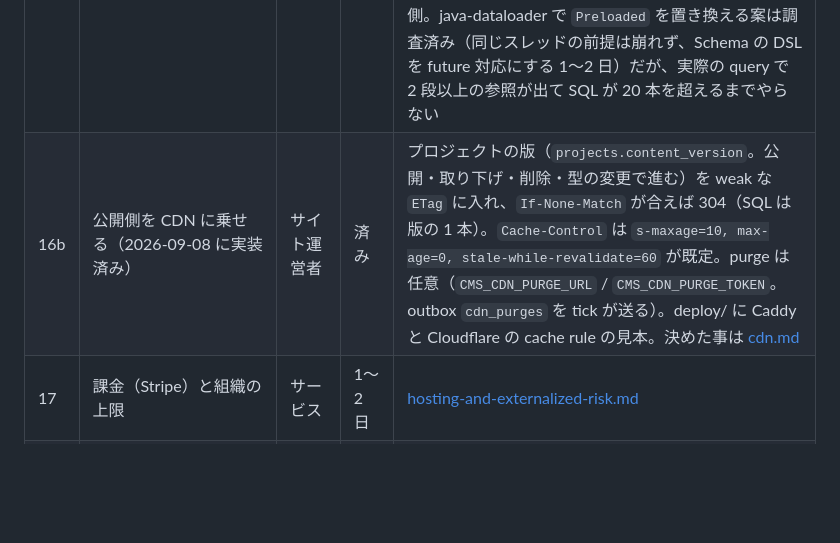
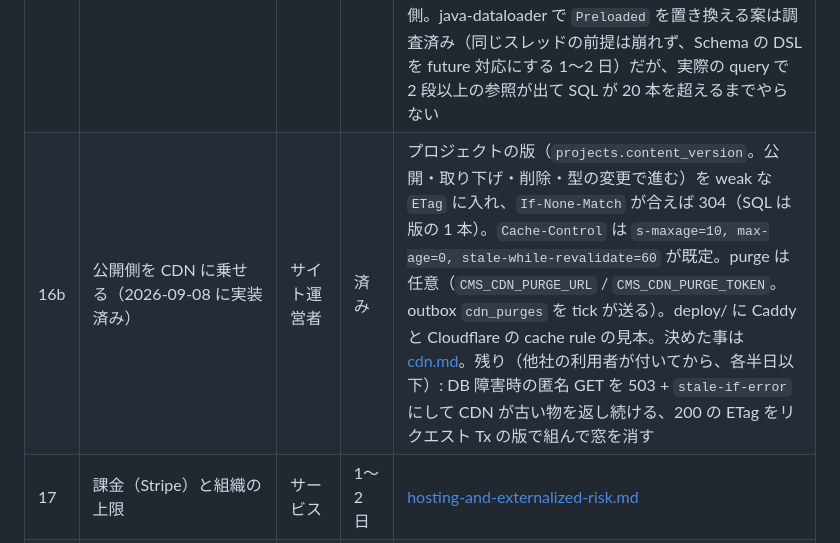
Before and after one commit to ababup1192/flix_graphql_hello, a Markdown page: docs/design/roadmap.md, the part around the change. GitHub-like rendering; blank space fills up the shorter version.

Commit message:
ロードマップ 16b に、利用者が付いてから入れる CDN の残り 2 件を書く
Co-Authored-By: Claude Fable 5.1 <noreply@anthropic.com>

```diff
--- a/docs/design/roadmap.md
+++ b/docs/design/roadmap.md
@@ -50,7 +50,7 @@ HTTP サーバの同時接続の上限（`CMS_MAX_CONNECTIONS`。超えたら 50
 | 15b | richText の doc の第 2 弾（数式 / Mermaid / タスクリスト / 動画） | 編集者 | 半日 | 15a と同じ型。動画は AssetRules に mime ごとの上限。entryEmbed（本文に別の entry）は参照展開が絡むので差分と MCP の後に単独で |
 | 16 | 画像の `usedBy`（済み）、pending の掃除 cron、asset の先読み | 編集者・運用 | 半日 | 既存の query を出すだけ + 孤児の削除 |
 | 16a | 一覧の N+1 を先読みで塞ぐ（2026-09-08 に実装済み） | 運用 | 済み | 管理 API の `entries` の行の versions / diff をリクエスト単位の写し（`Preloaded`。Context の `preload`）からまとめて引く。JWT の一覧 50 件 × 10 フィールドが 209 → 12 本、API キーで 204 → 7 本。コンテンツ API の参照先は `Entry.linked` の先読みが既にあり 5 本。上限は `TestQueryBudgetPg`。Tx の数は同日に「読むだけの文書は 1 リクエスト 1 Tx」で 504 → 2。残り: コンテンツ API の 2 段目以降の参照、diff の PUBLISHED 側。java-dataloader で `Preloaded` を置き換える案は調査済み（同じスレッドの前提は崩れず、Schema の DSL を future 対応にする 1〜2 日）だが、実際の query で 2 段以上の参照が出て SQL が 20 本を超えるまでやらない |
-| 16b | 公開側を CDN に乗せる（2026-09-08 に実装済み） | サイト運営者 | 済み | プロジェクトの版（`projects.content_version`。公開・取り下げ・削除・型の変更で進む）を weak な `ETag` に入れ、`If-None-Match` が合えば 304（SQL は版の 1 本）。`Cache-Control` は `s-maxage=10, max-age=0, stale-while-revalidate=60` が既定。purge は任意（`CMS_CDN_PURGE_URL` / `CMS_CDN_PURGE_TOKEN`。outbox `cdn_purges` を tick が送る）。deploy/ に Caddy と Cloudflare の cache rule の見本。決めた事は [cdn.md](cdn.md) |
+| 16b | 公開側を CDN に乗せる（2026-09-08 に実装済み） | サイト運営者 | 済み | プロジェクトの版（`projects.content_version`。公開・取り下げ・削除・型の変更で進む）を weak な `ETag` に入れ、`If-None-Match` が合えば 304（SQL は版の 1 本）。`Cache-Control` は `s-maxage=10, max-age=0, stale-while-revalidate=60` が既定。purge は任意（`CMS_CDN_PURGE_URL` / `CMS_CDN_PURGE_TOKEN`。outbox `cdn_purges` を tick が送る）。deploy/ に Caddy と Cloudflare の cache rule の見本。決めた事は [cdn.md](cdn.md)。残り（他社の利用者が付いてから、各半日以下）: DB 障害時の匿名 GET を 503 + `stale-if-error` にして CDN が古い物を返し続ける、200 の ETag をリクエスト Tx の版で組んで窓を消す |
 | 17 | 課金（Stripe）と組織の上限 | サービス | 1〜2 日 | [hosting-and-externalized-risk.md](hosting-and-externalized-risk.md) |
 | 18 | 監査ログ | 企業 | 半日 | `Actor` が入れば mutation の入口 1 か所 |
 | 19 | 編集中の表示（在席） | 編集者 | 半日 | 楽観ロックは済み。誰が開いているかを出す |
```
